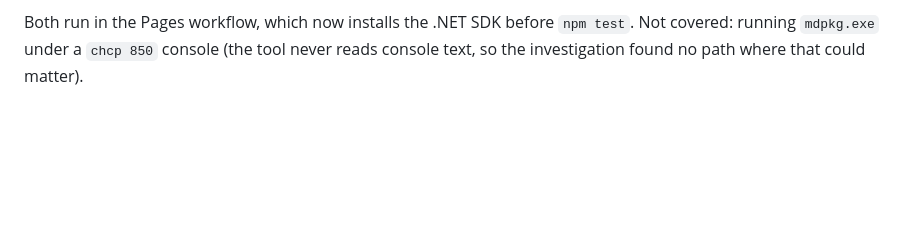
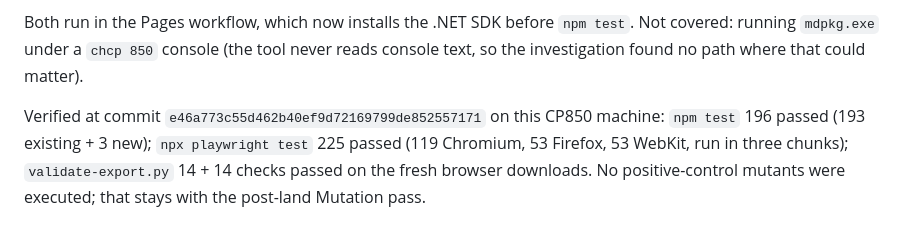
Before and after one commit to michal-ciechan/markdown-package, a Markdown page: docs/investigations/2026-09-17-card-0058-cp437-mojibake-packing.md, the part around the change. GitHub-like rendering; blank space fills up the shorter version.

Commit message:
Record Unicode round-trip verification: 196 unit, 225 browser and 28 export checks passed at e46a773
Full Node suite and full Playwright suite (Chromium, Firefox, WebKit) plus both
validate-export.py runs are green with the new CARD-0058 tests in place. No
production code changed and no mutants were executed; PCs stay pending for Mutation.

Co-Authored-By: Claude Fable 5.1 <noreply@anthropic.com>

```diff
--- a/docs/investigations/2026-09-17-card-0058-cp437-mojibake-packing.md
+++ b/docs/investigations/2026-09-17-card-0058-cp437-mojibake-packing.md
@@ -225,3 +225,9 @@ The regression test idea above is now implemented in the viewer suite rather tha
 Both run in the Pages workflow, which now installs the .NET SDK before `npm test`.
 Not covered: running `mdpkg.exe` under a `chcp 850` console (the tool never reads
 console text, so the investigation found no path where that could matter).
+
+Verified at commit `e46a773c55d462b40ef9d72169799de852557171` on this CP850 machine:
+`npm test` 196 passed (193 existing + 3 new); `npx playwright test` 225 passed
+(119 Chromium, 53 Firefox, 53 WebKit, run in three chunks); `validate-export.py`
+14 + 14 checks passed on the fresh browser downloads. No positive-control mutants
+were executed; that stays with the post-land Mutation pass.
```
